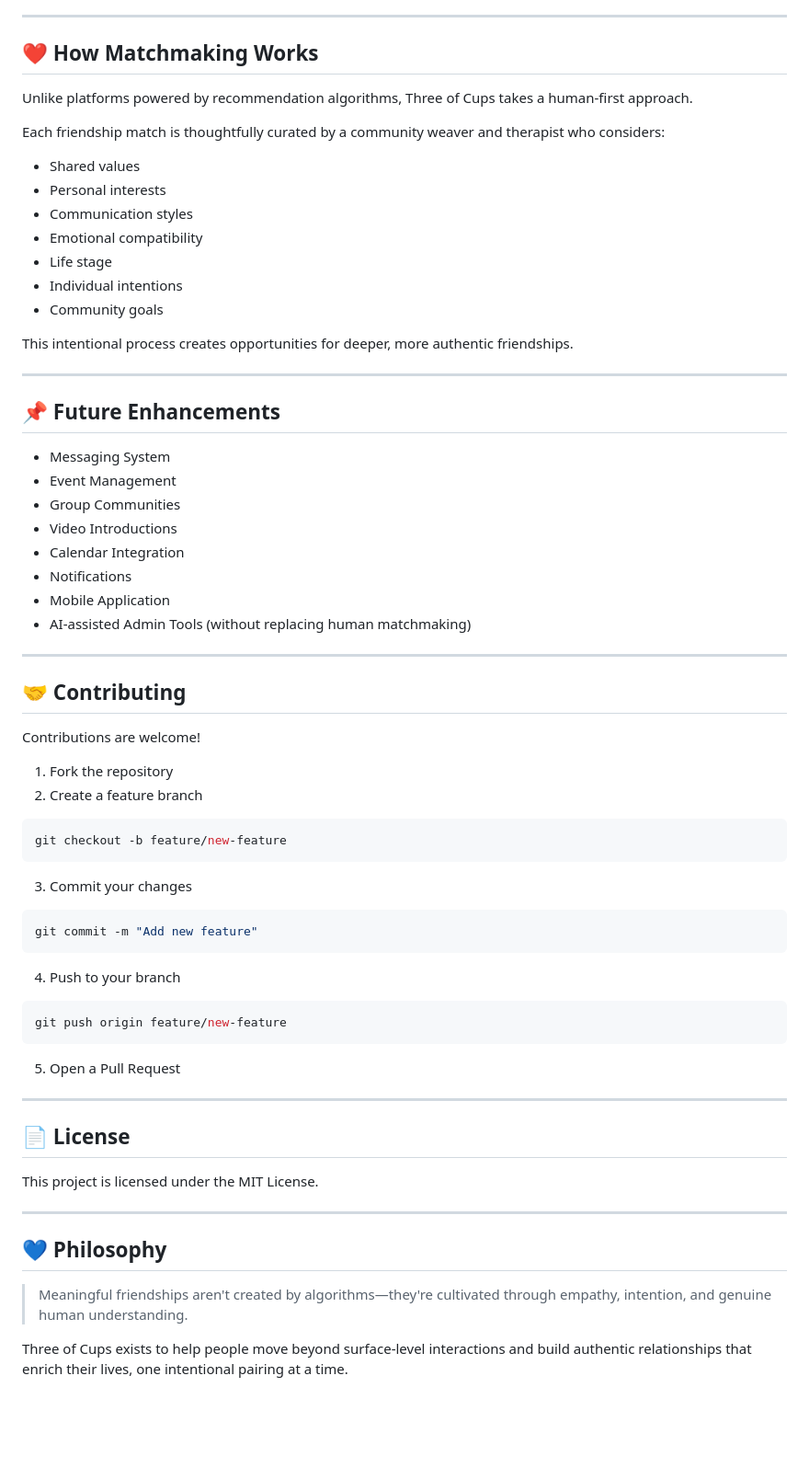
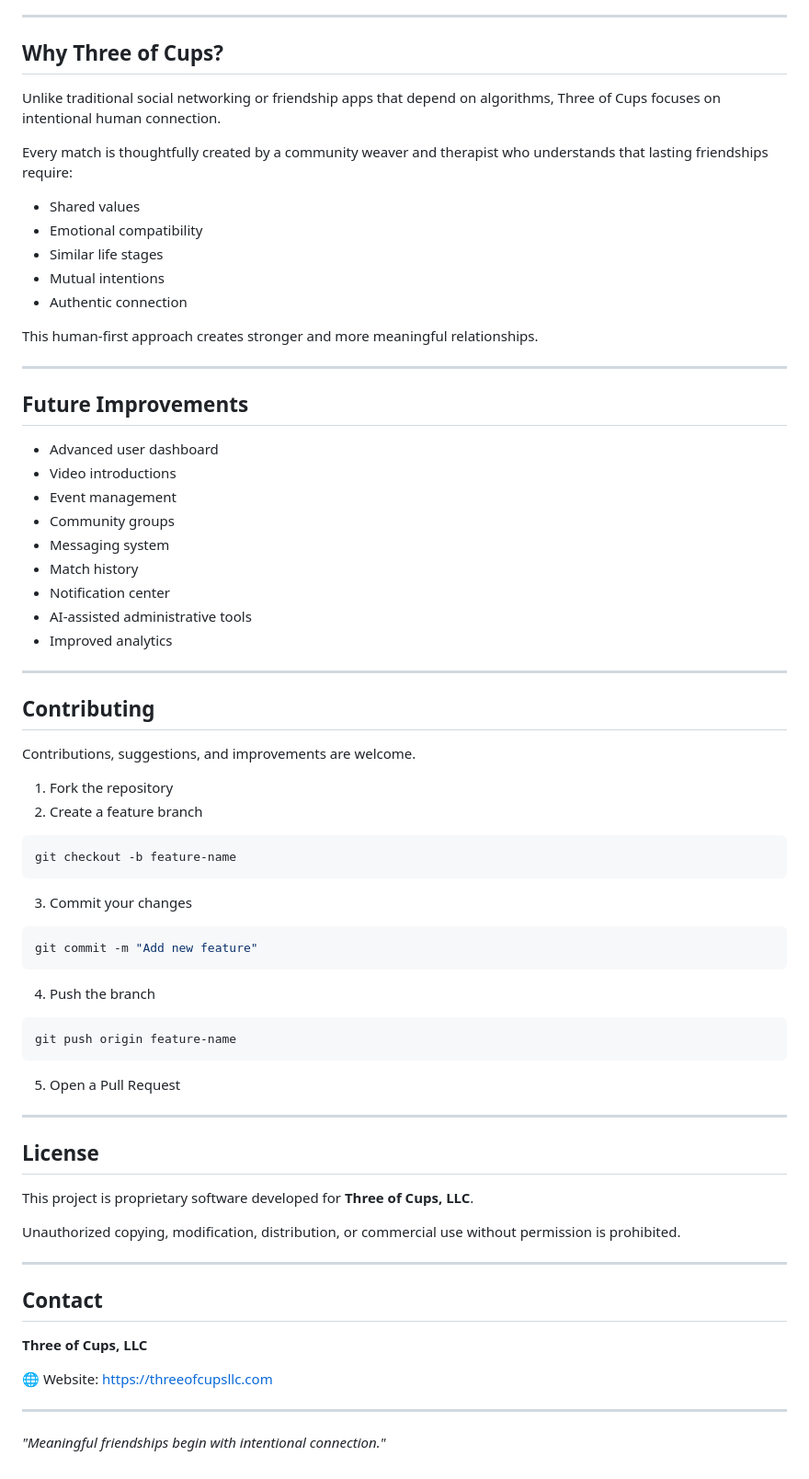
Before and after one commit to raazr62/ThreeOfCupsLLC_flask, a Markdown page: README.md, the part around one of its changes. Shown at 92% size. Rendered like a GitHub page; blank space fills up the shorter version.

````diff
--- a/README.md
+++ b/README.md
@@ -174,46 +179,45 @@ The application includes secure authentication features such as:
 
 ---
 
-## ❤️ How Matchmaking Works
+## Why Three of Cups?
 
-Unlike platforms powered by recommendation algorithms, Three of Cups takes a human-first approach.
+Unlike traditional social networking or friendship apps that depend on algorithms, Three of Cups focuses on intentional human connection.
 
-Each friendship match is thoughtfully curated by a community weaver and therapist who considers:
+Every match is thoughtfully created by a community weaver and therapist who understands that lasting friendships require:
 
 - Shared values
-- Personal interests
-- Communication styles
 - Emotional compatibility
-- Life stage
-- Individual intentions
-- Community goals
+- Similar life stages
+- Mutual intentions
+- Authentic connection
 
-This intentional process creates opportunities for deeper, more authentic friendships.
+This human-first approach creates stronger and more meaningful relationships.
 
 ---
 
-## 📌 Future Enhancements
+## Future Improvements
 
-- Messaging System
-- Event Management
-- Group Communities
-- Video Introductions
-- Calendar Integration
-- Notifications
-- Mobile Application
-- AI-assisted Admin Tools (without replacing human matchmaking)
+- Advanced user dashboard
+- Video introductions
+- Event management
+- Community groups
+- Messaging system
+- Match history
+- Notification center
+- AI-assisted administrative tools
+- Improved analytics
 
 ---
 
-## 🤝 Contributing
+## Contributing
 
-Contributions are welcome!
+Contributions, suggestions, and improvements are welcome.
 
 1. Fork the repository
 2. Create a feature branch
 
 ```bash
-git checkout -b feature/new-feature
+git checkout -b feature-name
 ```
 
 3. Commit your changes
@@ -222,24 +226,30 @@ git checkout -b feature/new-feature
 git commit -m "Add new feature"
 ```
 
-4. Push to your branch
+4. Push the branch
 
 ```bash
-git push origin feature/new-feature
+git push origin feature-name
 ```
 
 5. Open a Pull Request
 
 ---
 
-## 📄 License
+## License
 
-This project is licensed under the MIT License.
+This project is proprietary software developed for **Three of Cups, LLC**.
+
+Unauthorized copying, modification, distribution, or commercial use without permission is prohibited.
 
 ---
 
-## 💙 Philosophy
+## Contact
 
-> Meaningful friendships aren't created by algorithms—they're cultivated through empathy, intention, and genuine human understanding.
+**Three of Cups, LLC**
 
-Three of Cups exists to help people move beyond surface-level interactions and build authentic relationships that enrich their lives, one intentional pairing at a time.
+🌐 Website: https://threeofcupsllc.com
+
+---
+
+*"Meaningful friendships begin with intentional connection."*
````
Also changed, not shown: other parts of README.md (+78 -73 lines).
